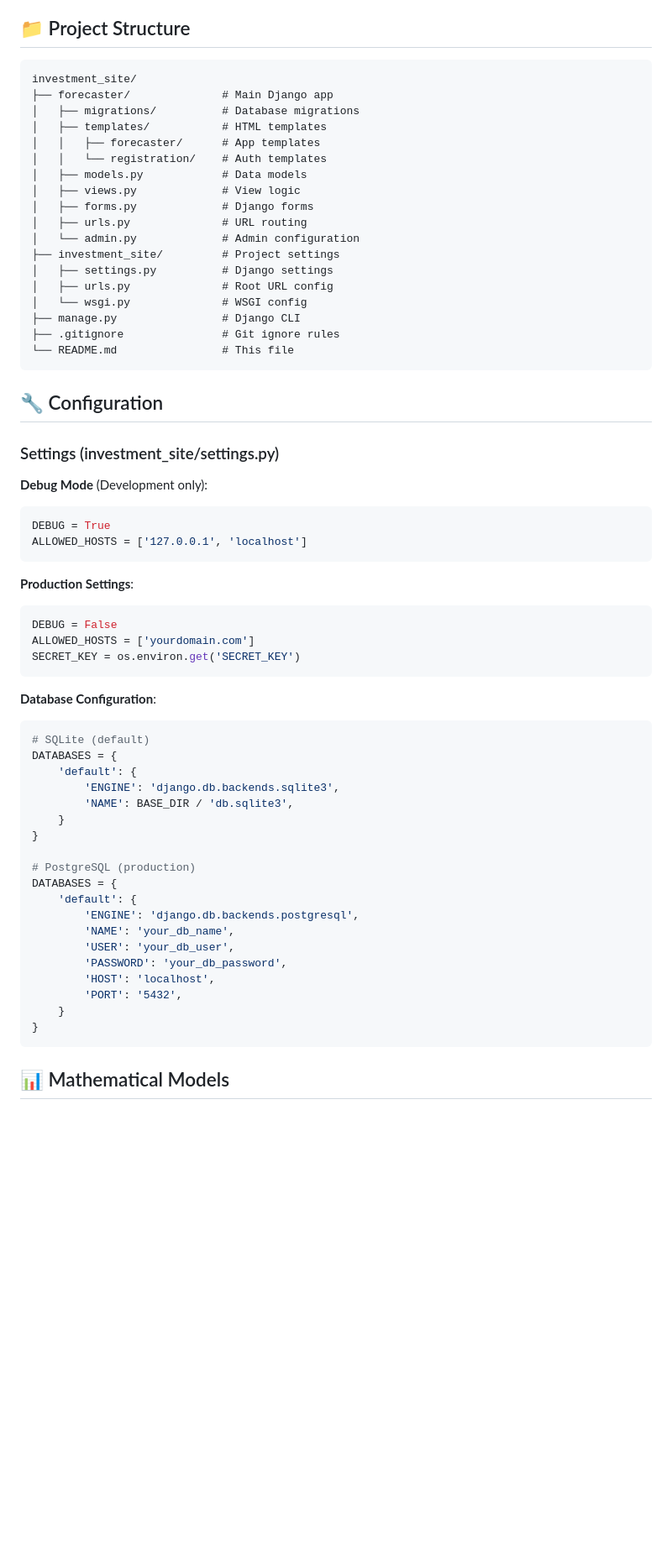
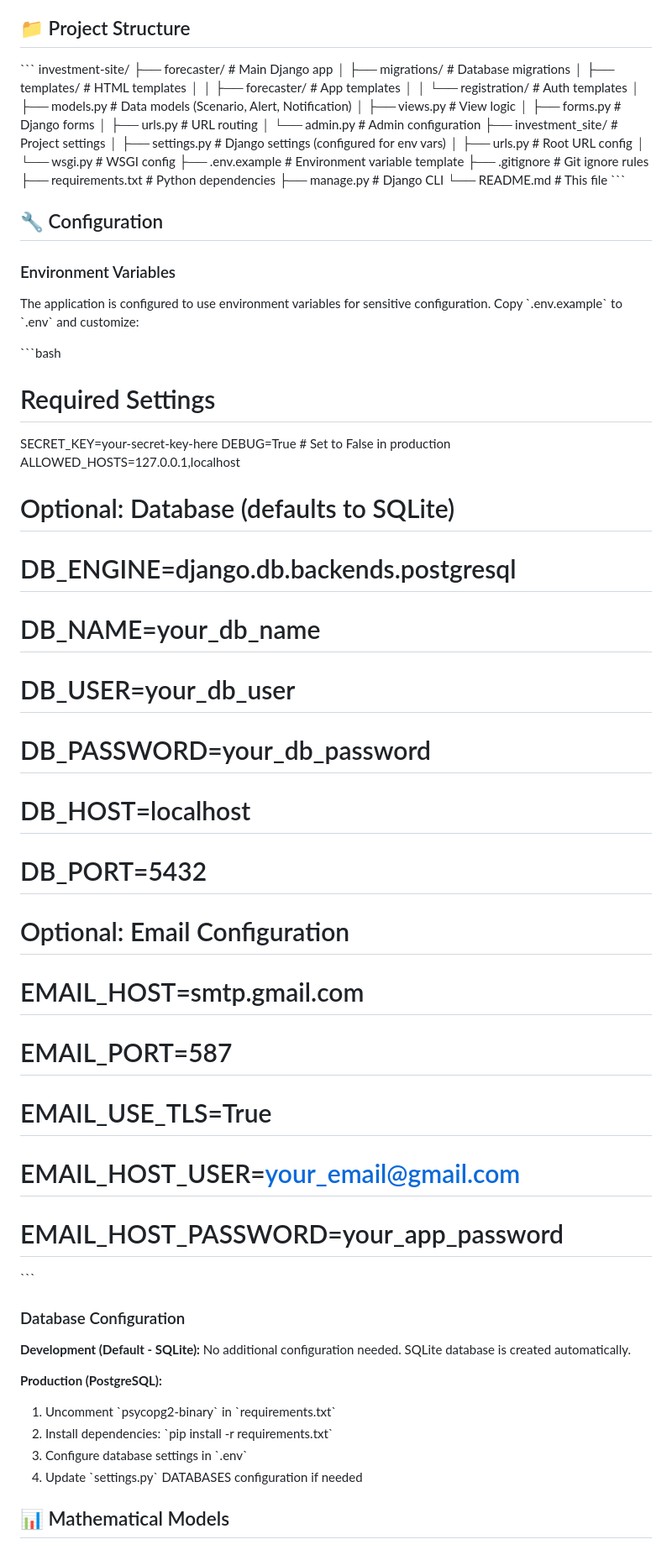
Before and after one commit to samkensam/investment-site, a Markdown page: README.md, the part around one of its changes. Shown at 84% size. Drawn GitHub-style; blank space fills up the shorter version.

Commit message:
Update README.md with template-focused documentation and setup instructions
Co-authored-by: samkensam <191935000+samkensam@users.noreply.github.com>

````diff
--- a/README.md
+++ b/README.md
@@ -143,66 +161,67 @@ A Django-based web application for investment scenario analysis, portfolio proje
 
 ## 📁 Project Structure
 
-```
-investment_site/
+\`\`\`
+investment-site/
 ├── forecaster/              # Main Django app
 │   ├── migrations/          # Database migrations
 │   ├── templates/           # HTML templates
 │   │   ├── forecaster/      # App templates
 │   │   └── registration/    # Auth templates
-│   ├── models.py            # Data models
+│   ├── models.py            # Data models (Scenario, Alert, Notification)
 │   ├── views.py             # View logic
 │   ├── forms.py             # Django forms
 │   ├── urls.py              # URL routing
 │   └── admin.py             # Admin configuration
 ├── investment_site/         # Project settings
-│   ├── settings.py          # Django settings
+│   ├── settings.py          # Django settings (configured for env vars)
 │   ├── urls.py              # Root URL config
 │   └── wsgi.py              # WSGI config
+├── .env.example             # Environment variable template
+├── .gitignore               # Git ignore rules
+├── requirements.txt         # Python dependencies
 ├── manage.py                # Django CLI
-├── .gitignore               # Git ignore rules
 └── README.md                # This file
-```
+\`\`\`
 
 ## 🔧 Configuration
 
-### Settings (investment_site/settings.py)
+### Environment Variables
 
-**Debug Mode** (Development only):
-```python
-DEBUG = True
-ALLOWED_HOSTS = ['127.0.0.1', 'localhost']
-```
+The application is configured to use environment variables for sensitive configuration. Copy \`.env.example\` to \`.env\` and customize:
 
-**Production Settings**:
-```python
-DEBUG = False
-ALLOWED_HOSTS = ['yourdomain.com']
-SECRET_KEY = os.environ.get('SECRET_KEY')
-```
+\`\`\`bash
+# Required Settings
+SECRET_KEY=your-secret-key-here
+DEBUG=True  # Set to False in production
+ALLOWED_HOSTS=127.0.0.1,localhost
 
-**Database Configuration**:
-```python
-# SQLite (default)
-DATABASES = {
-    'default': {
-        'ENGINE': 'django.db.backends.sqlite3',
-        'NAME': BASE_DIR / 'db.sqlite3',
-    }
-}
+# Optional: Database (defaults to SQLite)
+# DB_ENGINE=django.db.backends.postgresql
+# DB_NAME=your_db_name
+# DB_USER=your_db_user
+# DB_PASSWORD=your_db_password
+# DB_HOST=localhost
+# DB_PORT=5432
 
-# PostgreSQL (production)
-DATABASES = {
-    'default': {
-        'ENGINE': 'django.db.backends.postgresql',
-        'NAME': 'your_db_name',
-        'USER': 'your_db_user',
-        'PASSWORD': 'your_db_password',
-        'HOST': 'localhost',
-        'PORT': '5432',
-    }
-}
-```
+# Optional: Email Configuration
+# EMAIL_HOST=smtp.gmail.com
+# EMAIL_PORT=587
+# EMAIL_USE_TLS=True
+# EMAIL_HOST_USER=your_email@gmail.com
+# EMAIL_HOST_PASSWORD=your_app_password
+\`\`\`
+
+### Database Configuration
+
+**Development (Default - SQLite):**
+No additional configuration needed. SQLite database is created automatically.
+
+**Production (PostgreSQL):**
+1. Uncomment \`psycopg2-binary\` in \`requirements.txt\`
+2. Install dependencies: \`pip install -r requirements.txt\`
+3. Configure database settings in \`.env\`
+4. Update \`settings.py\` DATABASES configuration if needed
 
 ## 📊 Mathematical Models
 
````
Also changed, not shown: other parts of README.md (+93 -70 lines).
